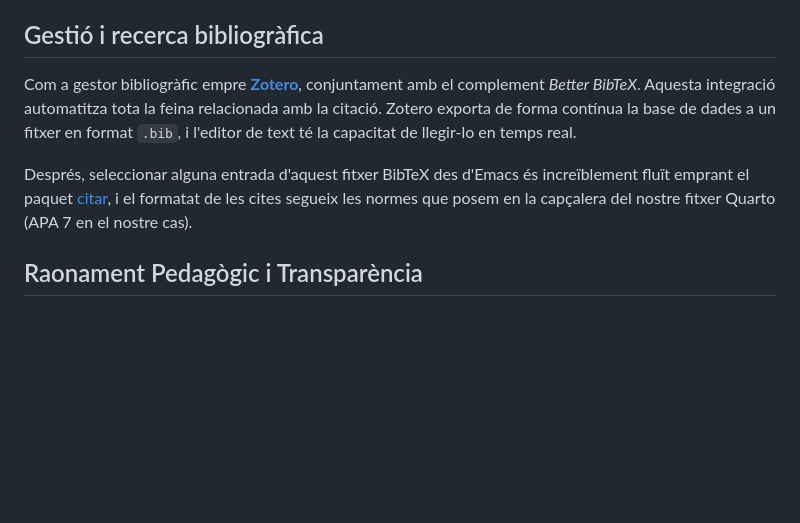
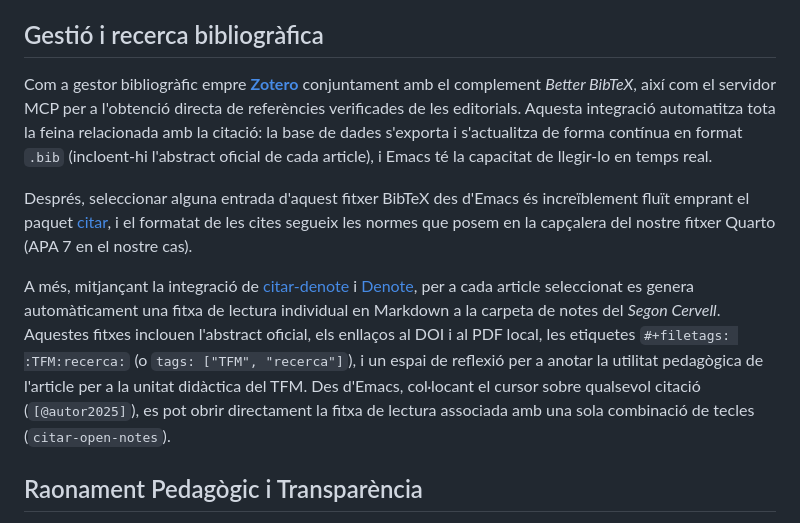
Before and after one commit to CasimirVictoria/TFM-Secundaria_FiQ_PC_Jupyter_Sagemath, a Markdown page: eines.md, the part around the change. Drawn GitHub-style; blank space fills up the shorter version.

Commit message:
docs: document citar-denote literature notes with TFM and recerca tags in eines.md and exemple_us_mcp.md

```diff
--- a/eines.md
+++ b/eines.md
@@ -86,9 +86,11 @@ Evidentment, s'ha creat emprant IA, ja que si bé tinc coneixements de programac
 
 ## Gestió i recerca bibliogràfica
 
-Com a gestor bibliogràfic empre [**Zotero**](https://www.zotero.org/), conjuntament amb el complement *Better BibTeX*. Aquesta integració automatitza tota la feina relacionada amb la citació. Zotero exporta de forma contínua la base de dades a un fitxer en format `.bib`, i l'editor de text té la capacitat de llegir-lo en temps real.
+Com a gestor bibliogràfic empre [**Zotero**](https://www.zotero.org/) conjuntament amb el complement *Better BibTeX*, així com el servidor MCP per a l'obtenció directa de referències verificades de les editorials. Aquesta integració automatitza tota la feina relacionada amb la citació: la base de dades s'exporta i s'actualitza de forma contínua en format `.bib` (incloent-hi l'abstract oficial de cada article), i Emacs té la capacitat de llegir-lo en temps real.
 
 Després, seleccionar alguna entrada d'aquest fitxer BibTeX des d'Emacs és increïblement fluït emprant el paquet [citar](https://github.com/emacs-citar/citar), i el formatat de les cites segueix les normes que posem en la capçalera del nostre fitxer Quarto (APA 7 en el nostre cas).
+
+A més, mitjançant la integració de [citar-denote](https://github.com/pprevos/citar-denote) i [Denote](https://protesilaos.com/emacs/denote), per a cada article seleccionat es genera automàticament una fitxa de lectura individual en Markdown a la carpeta de notes del *Segon Cervell*. Aquestes fitxes inclouen l'abstract oficial, els enllaços al DOI i al PDF local, les etiquetes `#+filetags: :TFM:recerca:` (o `tags: ["TFM", "recerca"]`), i un espai de reflexió per a anotar la utilitat pedagògica de l'article per a la unitat didàctica del TFM. Des d'Emacs, col·locant el cursor sobre qualsevol citació (`[@autor2025]`), es pot obrir directament la fitxa de lectura associada amb una sola combinació de tecles (`citar-open-notes`).
 
 ## Raonament Pedagògic i Transparència
 Una de les principals motivacions per a emprar aquesta arquitectura (Quarto, Jupyter i SageMath) és la convicció que s'ha de promocionar l'elaboració de **Recursos Educatius Oberts (REA)** i l'ús de programari lliure a l'aula.
```
Also changed, not shown: exemple_us_mcp.md (+1 -1 lines).
